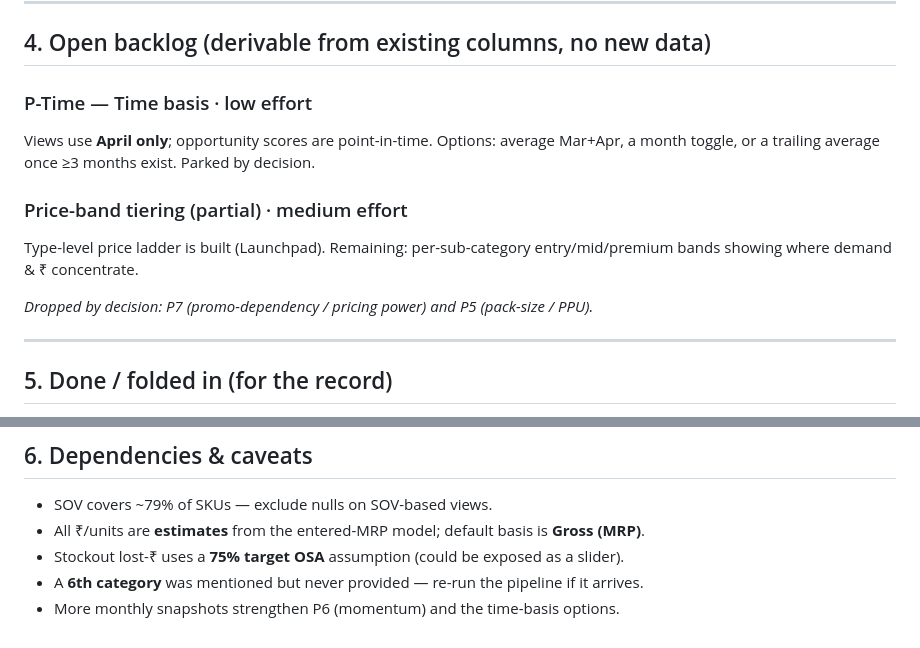
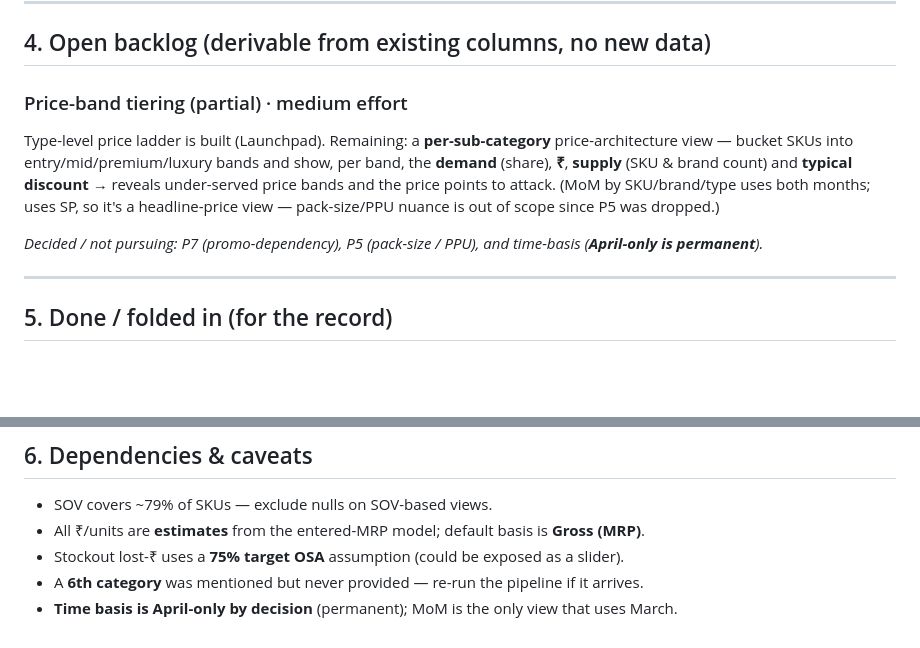
Before and after one commit to dhirajjain9/QcomGsheetdashboard, a Markdown page: INSIGHTS.md, 2 parts joined by grey strips. GitHub-like rendering; blank space fills up the shorter version.

Commit message:
Backlog: drop time-basis (April-only permanent); price-band tiering is the lone open item

```diff
--- a/INSIGHTS.md
+++ b/INSIGHTS.md
@@ -77,15 +77,15 @@ neutral cream theme.
 
 ## 4. Open backlog (derivable from existing columns, no new data)
 
-### P-Time — Time basis · low effort
-Views use **April only**; opportunity scores are point-in-time. Options: average Mar+Apr,
-a month toggle, or a trailing average once ≥3 months exist. Parked by decision.
+### Price-band tiering (partial) · medium effort
+Type-level price ladder is built (Launchpad). Remaining: a **per-sub-category** price-architecture
+view — bucket SKUs into entry/mid/premium/luxury bands and show, per band, the **demand** (share),
+**₹**, **supply** (SKU & brand count) and **typical discount** → reveals under-served price bands
+and the price points to attack. (MoM by SKU/brand/type uses both months; uses SP, so it's a
+headline-price view — pack-size/PPU nuance is out of scope since P5 was dropped.)
 
-### Price-band tiering (partial) · medium effort
-Type-level price ladder is built (Launchpad). Remaining: per-sub-category entry/mid/premium
-bands showing where demand & ₹ concentrate.
-
-_Dropped by decision: P7 (promo-dependency / pricing power) and P5 (pack-size / PPU)._
+_Decided / not pursuing: P7 (promo-dependency), P5 (pack-size / PPU), and time-basis
+(**April-only is permanent**)._
 
 ---
 
@@ -105,4 +105,4 @@ _Dropped by decision: P7 (promo-dependency / pricing power) and P5 (pack-size /
 - All ₹/units are **estimates** from the entered-MRP model; default basis is **Gross (MRP)**.
 - Stockout lost-₹ uses a **75% target OSA** assumption (could be exposed as a slider).
 - A **6th category** was mentioned but never provided — re-run the pipeline if it arrives.
-- More monthly snapshots strengthen P6 (momentum) and the time-basis options.
+- **Time basis is April-only by decision** (permanent); MoM is the only view that uses March.
```
